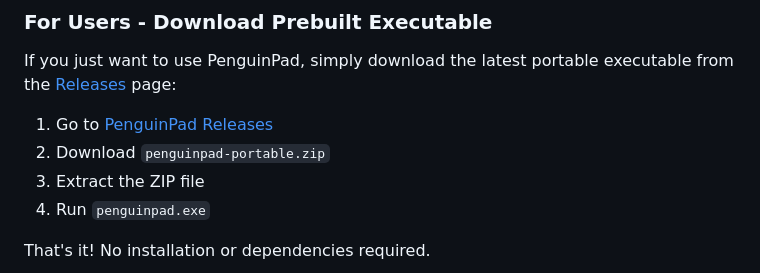
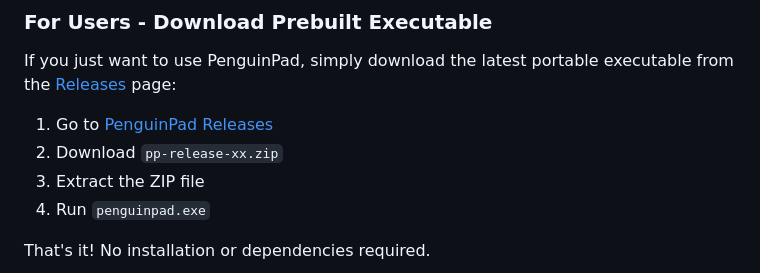
Before and after one commit to dnxbatista/penguinpad, a Markdown page: README.md, the part around the change. Rendered like a GitHub page.

Commit message:
Update download instructions for PenguinPad

```diff
--- a/README.md
+++ b/README.md
@@ -23,7 +23,7 @@ A lightweight and efficient tool to test gamepad inputs, developed in C++.
 If you just want to use PenguinPad, simply download the latest portable executable from the [Releases](https://github.com/dnxbatista/penguinpad/releases) page:
 
 1. Go to [PenguinPad Releases](https://github.com/dnxbatista/penguinpad/releases)
-2. Download `penguinpad-portable.zip`
+2. Download `pp-release-xx.zip`
 3. Extract the ZIP file
 4. Run `penguinpad.exe`
 
```
